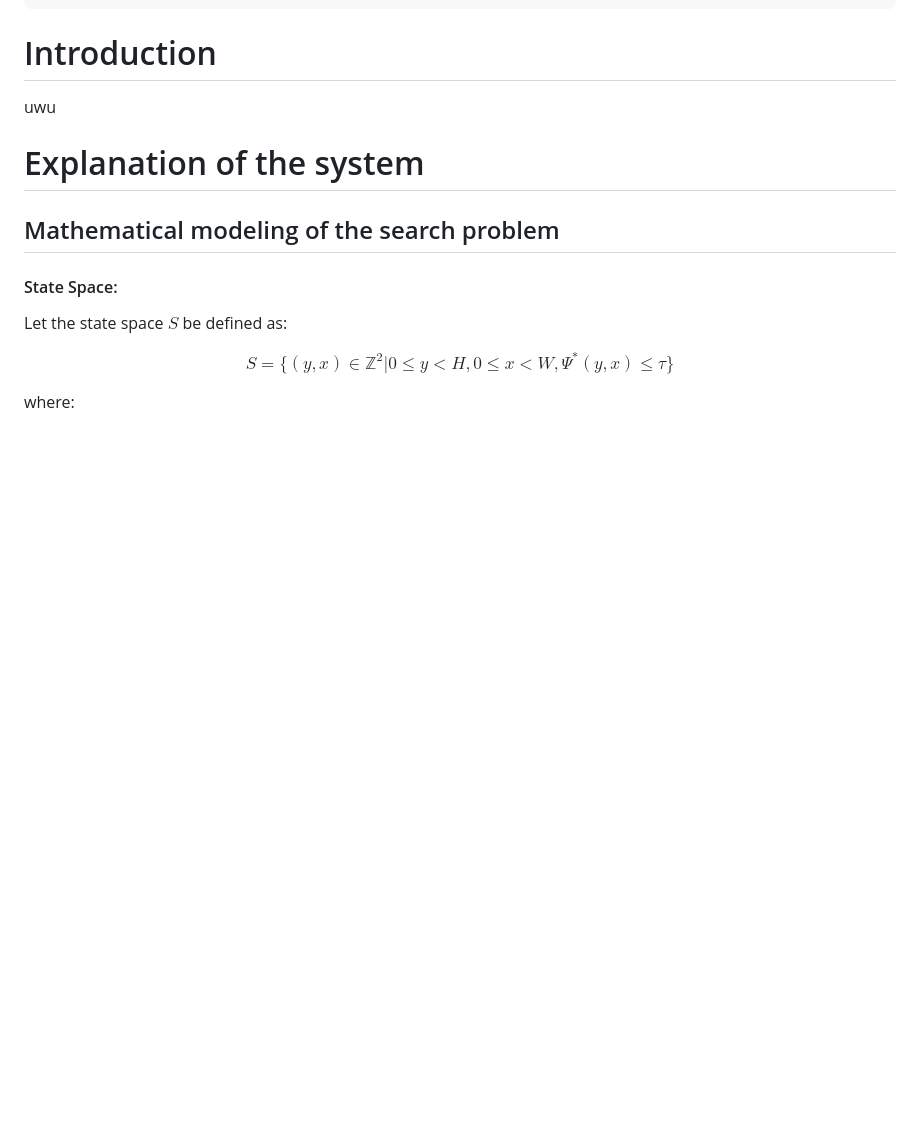
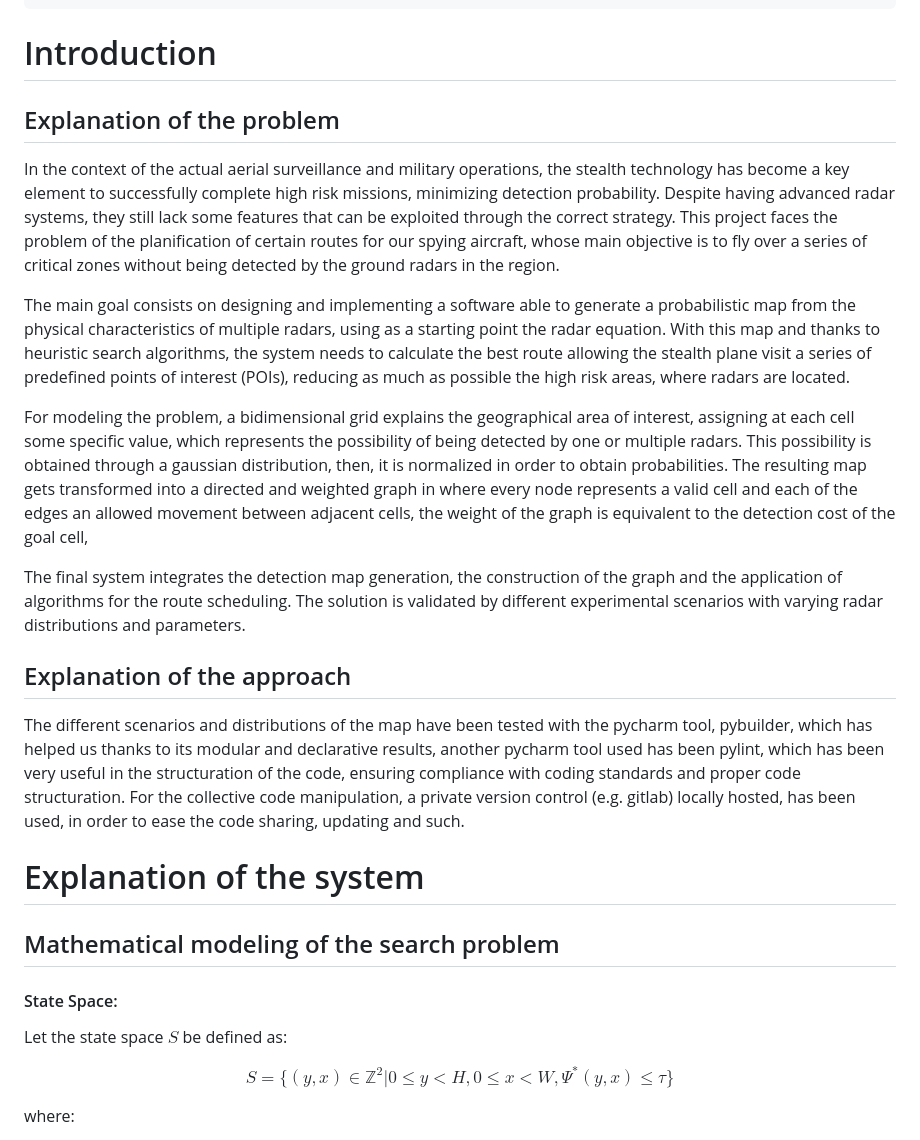
Before and after one commit to z4na14/IA-final-project, a Markdown page: docs/report/report.md, the part around the change. Rendered like a GitHub page; blank space fills up the shorter version.

Commit message:
Intro report.md

```diff
--- a/docs/report/report.md
+++ b/docs/report/report.md
@@ -16,7 +16,33 @@ titulo: Heuristic Search in Radars
 
 # Introduction
 
-uwu
+## Explanation of the problem
+In the context of the actual aerial surveillance and military operations, the stealth technology has become a key element
+to successfully complete high risk missions, minimizing detection probability. Despite having advanced radar systems, they
+still lack some features that  can be exploited through the correct strategy. This project faces the problem of the planification
+of certain routes for our spying aircraft, whose main objective is to fly over a series of critical zones without being
+detected by the ground radars in the region.
+
+The main goal consists on designing and implementing a software able to generate a probabilistic map from the physical
+characteristics of multiple radars, using as a starting point the radar equation. With this map and thanks to heuristic
+search algorithms, the system needs to calculate the best route allowing the stealth plane visit a series of predefined
+points of interest (POIs), reducing as much as possible the high risk areas, where radars are located.
+
+For modeling the problem, a bidimensional grid explains the geographical area of interest, assigning at each cell some
+specific value, which represents the possibility of being detected by one or multiple radars. This possibility is obtained
+through a gaussian distribution, then, it is normalized in order to obtain probabilities. The resulting map gets transformed
+into a directed and weighted graph in where every node represents a valid cell and each of the edges an allowed movement
+between adjacent cells, the weight of the graph is equivalent to the detection cost of the goal cell,
+
+The final system integrates the detection map generation, the construction of the graph and the application of algorithms
+for the route scheduling. The solution is validated by different experimental scenarios with varying radar distributions and parameters.
+
+## Explanation of the approach
+The different scenarios and distributions of the map have been tested with the pycharm tool, pybuilder, which has helped
+us thanks to its modular and declarative results, another pycharm tool used has been pylint, which has been very useful
+in the structuration of the code, ensuring compliance with coding standards and proper code structuration.
+For the collective code manipulation, a private version control (e.g. gitlab) locally hosted, has been used, in order to
+ease the code sharing, updating and such.
 
 # Explanation of the system
 
```
